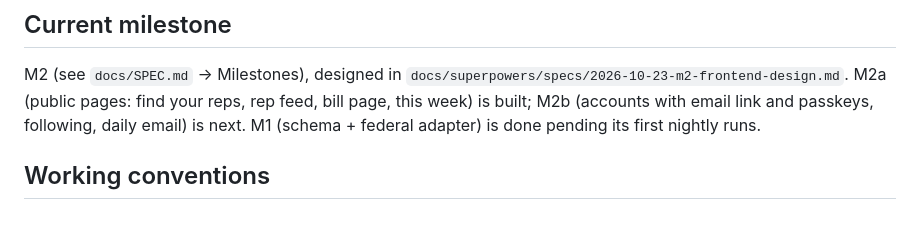
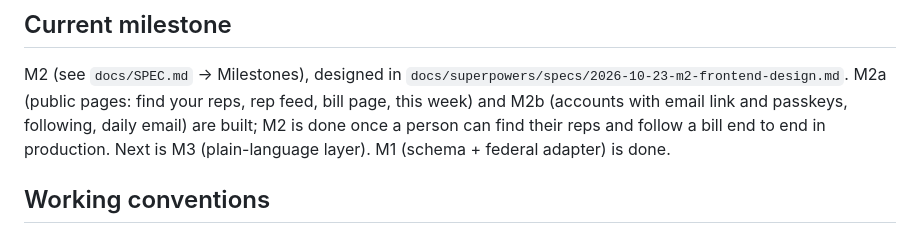
Before and after one commit to StephenTurley/everydaycitizen.vote, a Markdown page: CLAUDE.md, the part around the change. GitHub-like rendering.

```diff
--- a/CLAUDE.md
+++ b/CLAUDE.md
@@ -42,9 +42,10 @@ Decision log: `docs/DECISIONS.md` (append; never rewrite history)
 
 M2 (see `docs/SPEC.md` → Milestones), designed in
 `docs/superpowers/specs/2026-10-23-m2-frontend-design.md`. M2a (public pages: find
-your reps, rep feed, bill page, this week) is built; M2b (accounts with email link
-and passkeys, following, daily email) is next. M1 (schema + federal adapter) is done
-pending its first nightly runs.
+your reps, rep feed, bill page, this week) and M2b (accounts with email link and
+passkeys, following, daily email) are built; M2 is done once a person can find
+their reps and follow a bill end to end in production. Next is M3 (plain-language
+layer). M1 (schema + federal adapter) is done.
 
 ## Working conventions
 
```
Also changed, not shown: docs/DECISIONS.md (+12 -0 lines).
